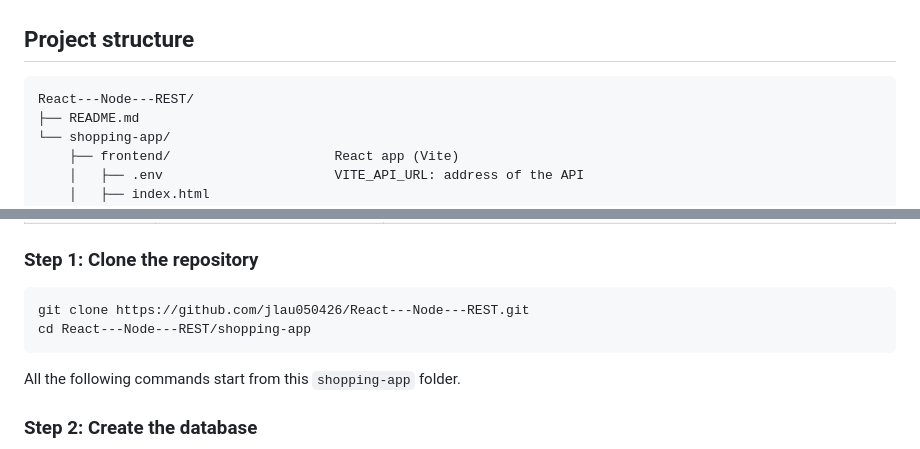
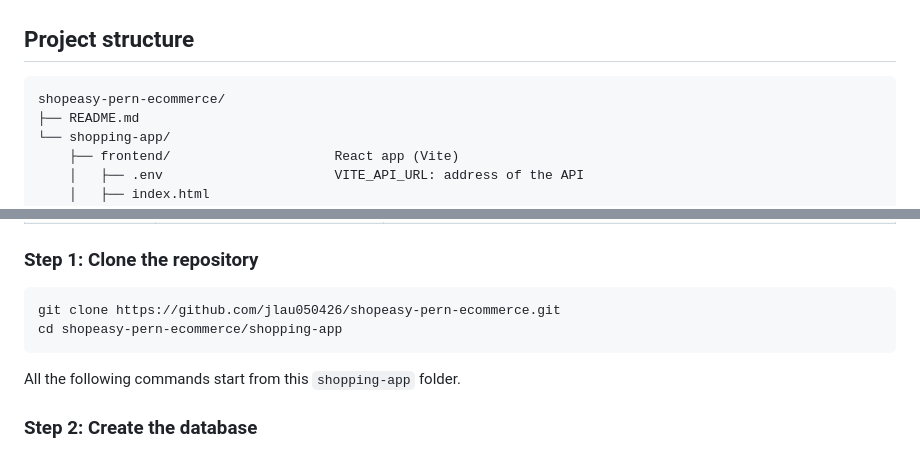
Before and after one commit to jlau050426/shopeasy-pern-ecommerce, a Markdown page: README.md, 2 parts joined by grey strips. GitHub-like rendering.

Commit message:
Update README for the new repository name

````diff
--- a/README.md
+++ b/README.md
@@ -345,7 +345,7 @@ flowchart TD
 ## Project structure
 
 ```
-React---Node---REST/
+shopeasy-pern-ecommerce/
 ├── README.md
 └── shopping-app/
     ├── frontend/                     React app (Vite)
@@ -405,8 +405,8 @@ flowchart LR
 ### Step 1: Clone the repository
 
 ```bash
-git clone https://github.com/jlau050426/React---Node---REST.git
-cd React---Node---REST/shopping-app
+git clone https://github.com/jlau050426/shopeasy-pern-ecommerce.git
+cd shopeasy-pern-ecommerce/shopping-app
 ```
 
 All the following commands start from this `shopping-app` folder.
````
